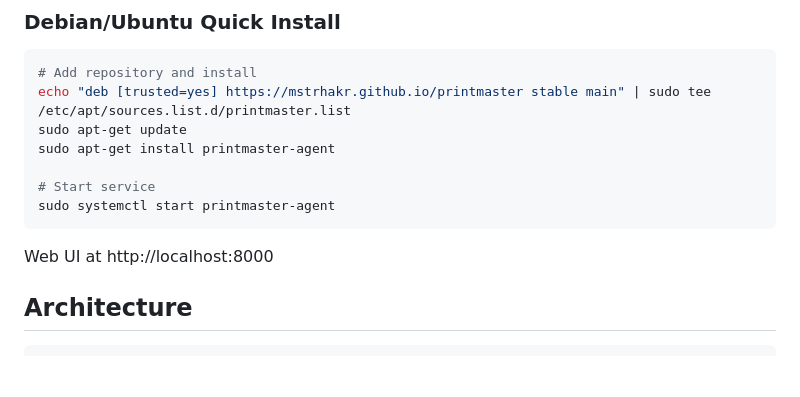
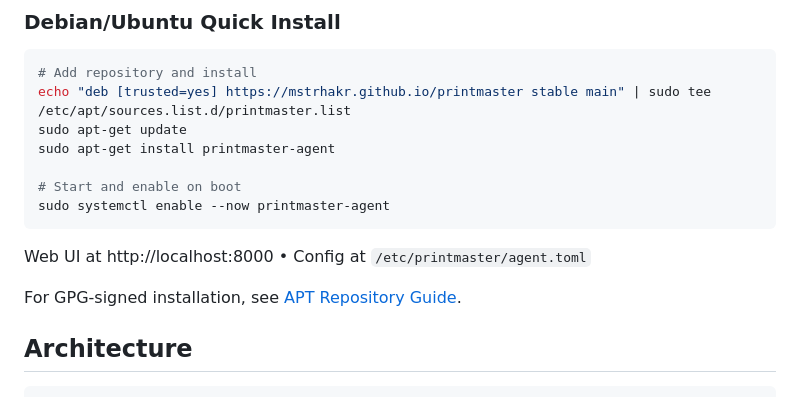
Before and after one commit to mstrhakr/printmaster, a Markdown page: README.md, the part around the change. Rendered like a GitHub page; blank space fills up the shorter version.

Commit message:
docs: Improve APT quick install in README
- Add 'enable --now' for auto-start on boot
- Link to full APT repository guide for GPG-signed install
- Add config file location

````diff
--- a/README.md
+++ b/README.md
@@ -166,11 +166,13 @@ echo "deb [trusted=yes] https://mstrhakr.github.io/printmaster stable main" | su
 sudo apt-get update
 sudo apt-get install printmaster-agent
 
-# Start service
-sudo systemctl start printmaster-agent
+# Start and enable on boot
+sudo systemctl enable --now printmaster-agent
 ```
 
-Web UI at http://localhost:8000
+Web UI at http://localhost:8000 • Config at `/etc/printmaster/agent.toml`
+
+For GPG-signed installation, see [APT Repository Guide](docs/APT_REPOSITORY.md).
 
 ## Architecture
 
````
